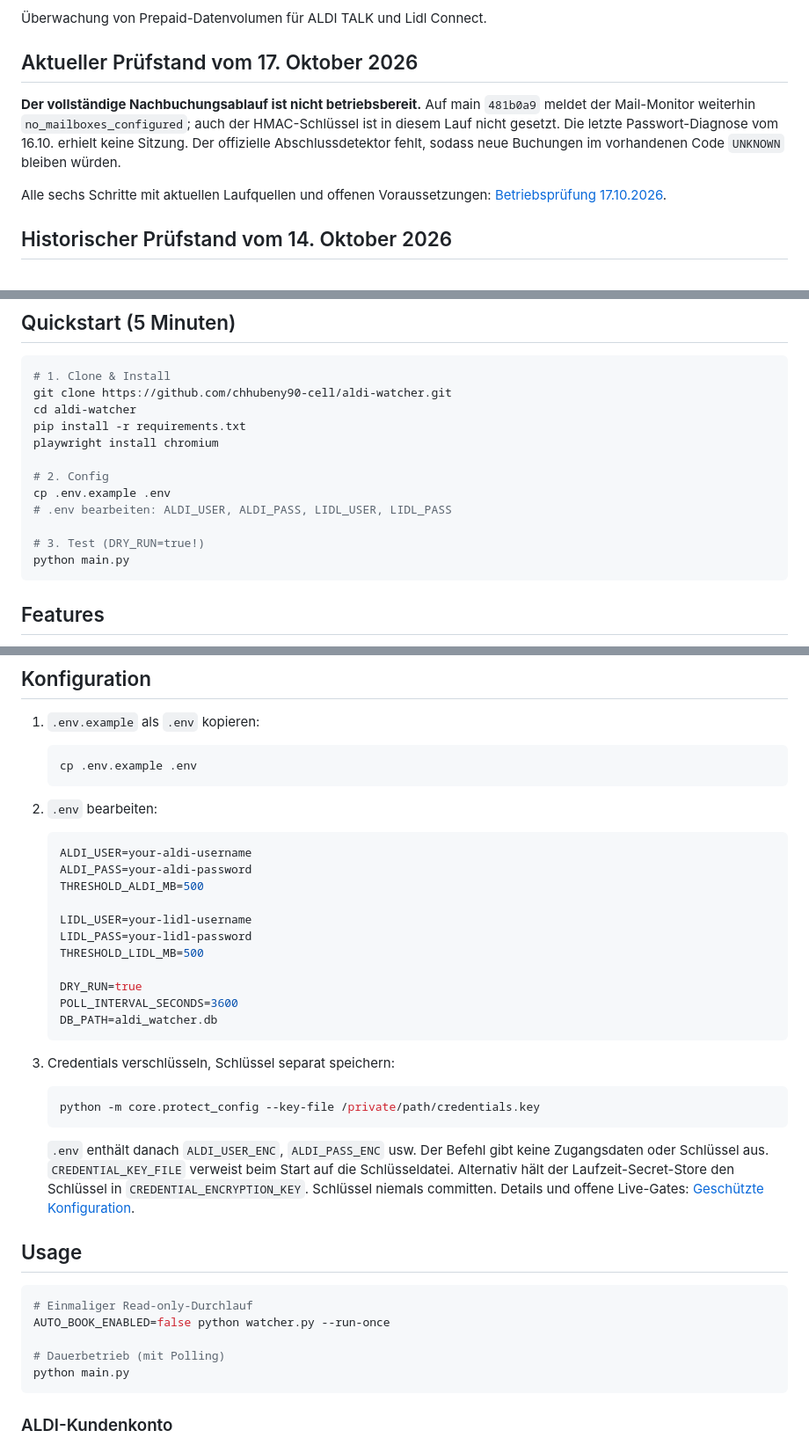
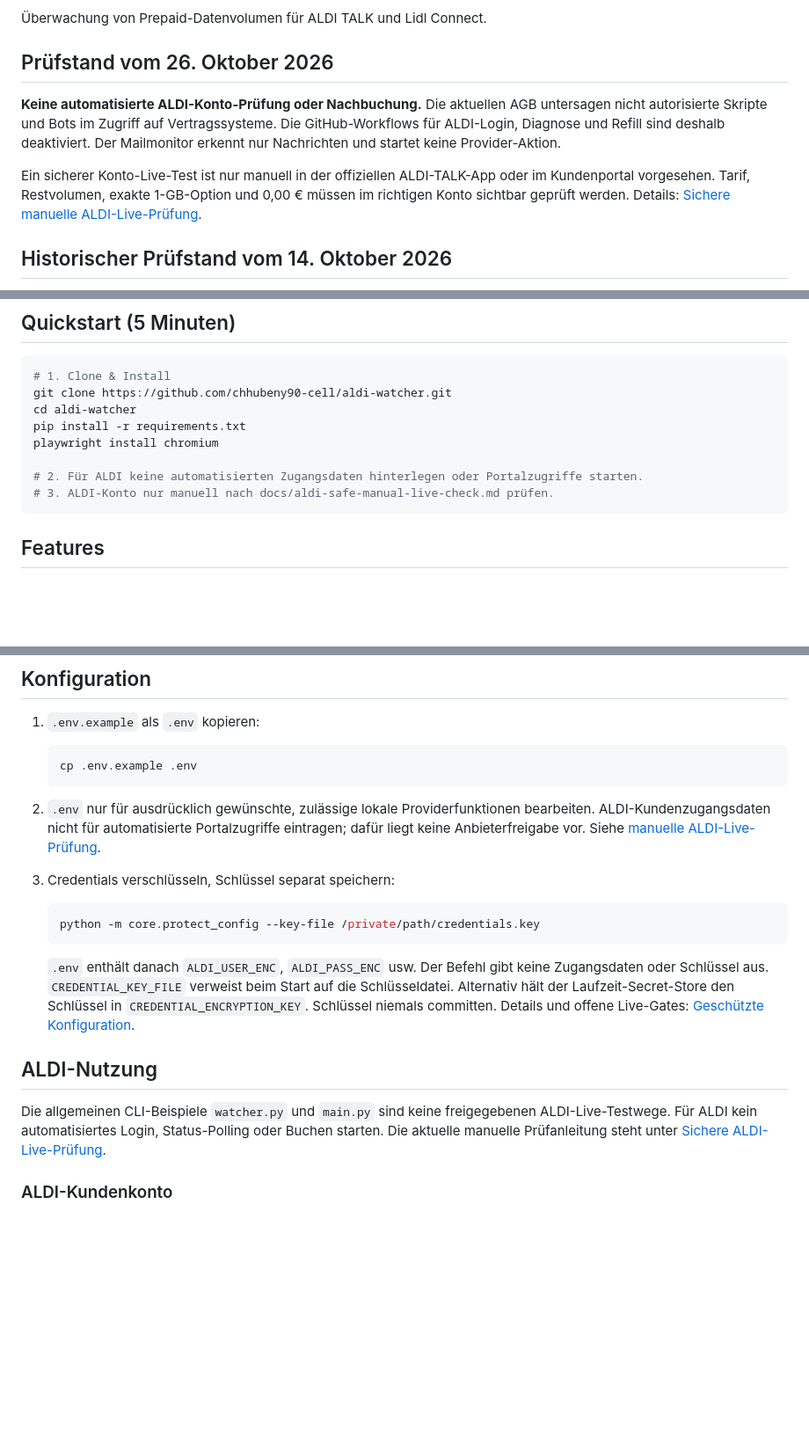
Before and after one commit to chhubeny90-cell/aldi-watcher, a Markdown page: README.md, 3 parts joined by grey strips. Shown at 88% size. Drawn GitHub-style; blank space fills up the shorter version.

Commit message:
docs: align ALDI instructions with manual-only policy

````diff
--- a/README.md
+++ b/README.md
@@ -4,16 +4,12 @@
 
 Überwachung von Prepaid-Datenvolumen für ALDI TALK und Lidl Connect.
 
-## Aktueller Prüfstand vom 17. Oktober 2026
+## Prüfstand vom 26. Oktober 2026
 
-**Der vollständige Nachbuchungsablauf ist nicht betriebsbereit.** Auf main
-`481b0a9` meldet der Mail-Monitor weiterhin `no_mailboxes_configured`; auch der
-HMAC-Schlüssel ist in diesem Lauf nicht gesetzt. Die letzte Passwort-Diagnose
-vom 16.10. erhielt keine Sitzung. Der offizielle Abschlussdetektor fehlt, sodass
-neue Buchungen im vorhandenen Code `UNKNOWN` bleiben würden.
+**Keine automatisierte ALDI-Konto-Prüfung oder Nachbuchung.** Die aktuellen AGB untersagen nicht autorisierte Skripte und Bots im Zugriff auf Vertragssysteme. Die GitHub-Workflows für ALDI-Login, Diagnose und Refill sind deshalb deaktiviert. Der Mailmonitor erkennt nur Nachrichten und startet keine Provider-Aktion.
 
-Alle sechs Schritte mit aktuellen Laufquellen und offenen Voraussetzungen:
-[Betriebsprüfung 17.10.2026](docs/operations-audit-2026-10-17.md).
+Ein sicherer Konto-Live-Test ist nur manuell in der offiziellen ALDI-TALK-App oder im Kundenportal vorgesehen. Tarif, Restvolumen, exakte 1-GB-Option und 0,00 € müssen im richtigen Konto sichtbar geprüft werden. Details: [Sichere manuelle ALDI-Live-Prüfung](docs/aldi-safe-manual-live-check.md).
+
 
 ## Historischer Prüfstand vom 14. Oktober 2026
 
@@ -77,12 +73,8 @@ cd aldi-watcher
 pip install -r requirements.txt
 playwright install chromium
 
-# 2. Config
-cp .env.example .env
-# .env bearbeiten: ALDI_USER, ALDI_PASS, LIDL_USER, LIDL_PASS
-
-# 3. Test (DRY_RUN=true!)
-python main.py
+# 2. Für ALDI keine automatisierten Zugangsdaten hinterlegen oder Portalzugriffe starten.
+# 3. ALDI-Konto nur manuell nach docs/aldi-safe-manual-live-check.md prüfen.
 ```
 
 ## Features
@@ -118,20 +110,7 @@ playwright install chromium
    cp .env.example .env
    ```
 
-2. `.env` bearbeiten:
-   ```env
-   ALDI_USER=your-aldi-username
-   ALDI_PASS=your-aldi-password
-   THRESHOLD_ALDI_MB=500
-
-   LIDL_USER=your-lidl-username
-   LIDL_PASS=your-lidl-password
-   THRESHOLD_LIDL_MB=500
-
-   DRY_RUN=true
-   POLL_INTERVAL_SECONDS=3600
-   DB_PATH=aldi_watcher.db
-   ```
+2. `.env` nur für ausdrücklich gewünschte, zulässige lokale Providerfunktionen bearbeiten. ALDI-Kundenzugangsdaten nicht für automatisierte Portalzugriffe eintragen; dafür liegt keine Anbieterfreigabe vor. Siehe [manuelle ALDI-Live-Prüfung](docs/aldi-safe-manual-live-check.md).
 
 3. Credentials verschlüsseln, Schlüssel separat speichern:
    ```bash
@@ -143,15 +122,9 @@ playwright install chromium
    den Schlüssel in `CREDENTIAL_ENCRYPTION_KEY`. Schlüssel niemals committen.
    Details und offene Live-Gates: [Geschützte Konfiguration](docs/protected-configuration.md).
 
-## Usage
+## ALDI-Nutzung
 
-```bash
-# Einmaliger Read-only-Durchlauf
-AUTO_BOOK_ENABLED=false python watcher.py --run-once
-
-# Dauerbetrieb (mit Polling)
-python main.py
-```
+Die allgemeinen CLI-Beispiele `watcher.py` und `main.py` sind keine freigegebenen ALDI-Live-Testwege. Für ALDI kein automatisiertes Login, Status-Polling oder Buchen starten. Die aktuelle manuelle Prüfanleitung steht unter [Sichere ALDI-Live-Prüfung](docs/aldi-safe-manual-live-check.md).
 
 ### ALDI-Kundenkonto
 
````
